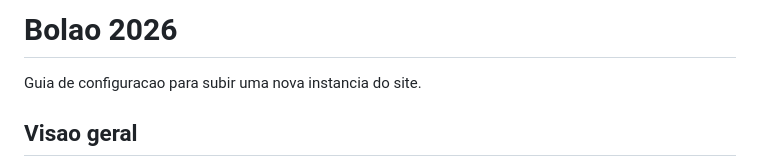
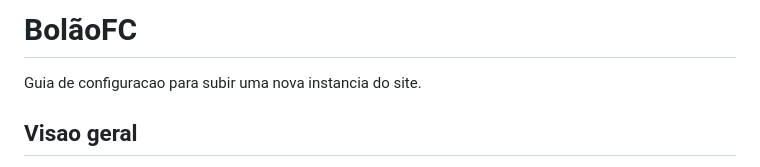
Before and after one commit to BiGSerial/bolao_2026, a Markdown page: README.md, the part around the change. Rendered like a GitHub page.

Commit message:
Rename project from Bolao 2026 to BolãoFC

```diff
--- a/README.md
+++ b/README.md
@@ -1,4 +1,4 @@
-# Bolao 2026
+# BolãoFC
 
 Guia de configuracao para subir uma nova instancia do site.
 
```
